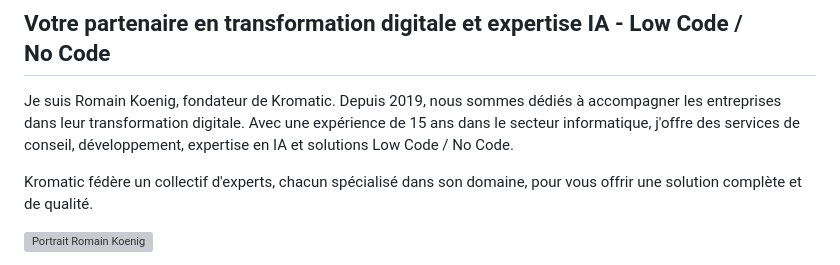
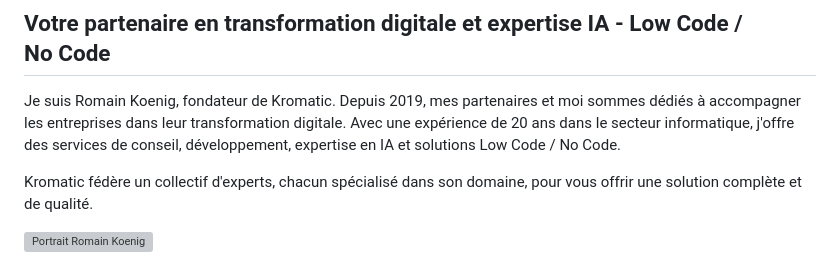
Before and after one commit to romain-koenig/kromatic2023, a Markdown page: src/index.md, the part around the change. GitHub-like rendering; grey boxes are pictures that could not be loaded.

Commit message:
Update src/index.md (via Pages CMS)

```diff
--- a/src/index.md
+++ b/src/index.md
@@ -4,7 +4,7 @@ layout: base.njk
 
 ## Votre partenaire en transformation digitale et expertise&nbsp;IA&nbsp;- Low&nbsp;Code&nbsp;/ No&nbsp;Code
 
-  Je suis Romain Koenig, fondateur de Kromatic. Depuis 2019, nous sommes dédiés à accompagner les entreprises dans leur transformation digitale. Avec une expérience de 15 ans dans le secteur informatique, j'offre des services de conseil, développement, expertise en IA et solutions Low Code / No Code.
+  Je suis Romain Koenig, fondateur de Kromatic. Depuis 2019, mes partenaires et moi sommes dédiés à accompagner les entreprises dans leur transformation digitale. Avec une expérience de 20 ans dans le secteur informatique, j'offre des services de conseil, développement, expertise en IA et solutions Low Code / No Code.
 
   Kromatic fédère un collectif d'experts, chacun spécialisé dans son domaine, pour vous offrir une solution complète et de qualité.
 
```
